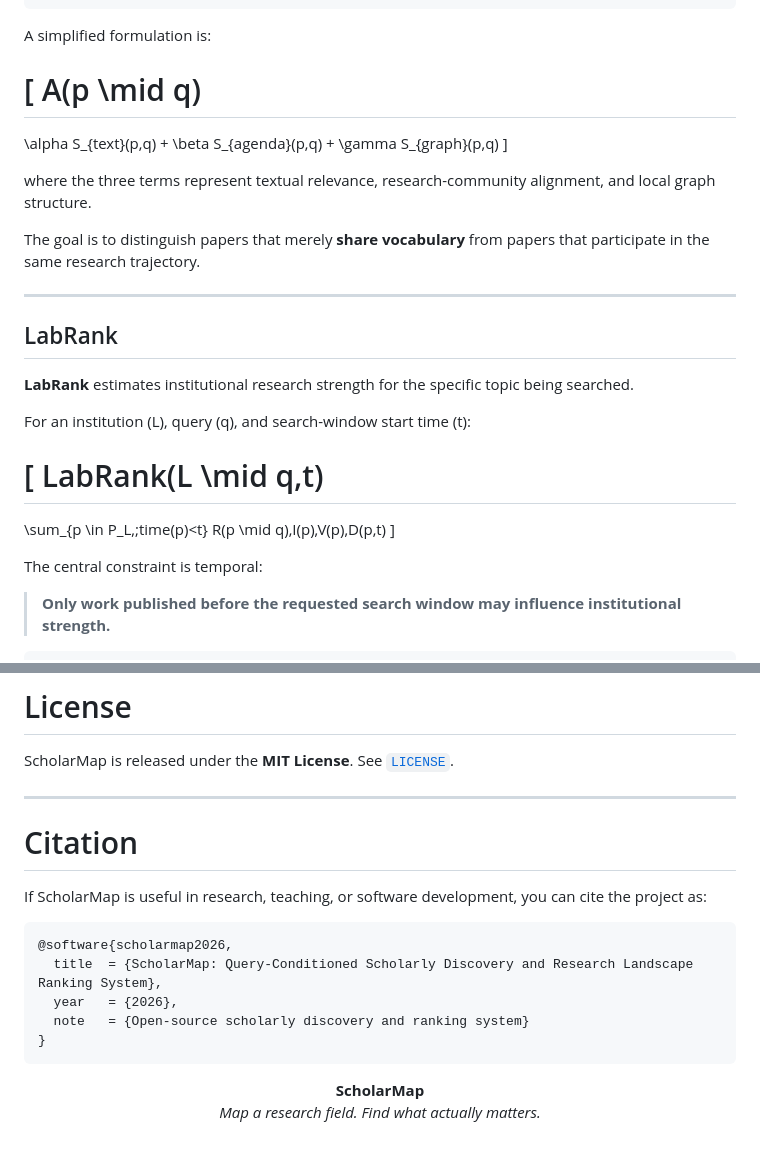
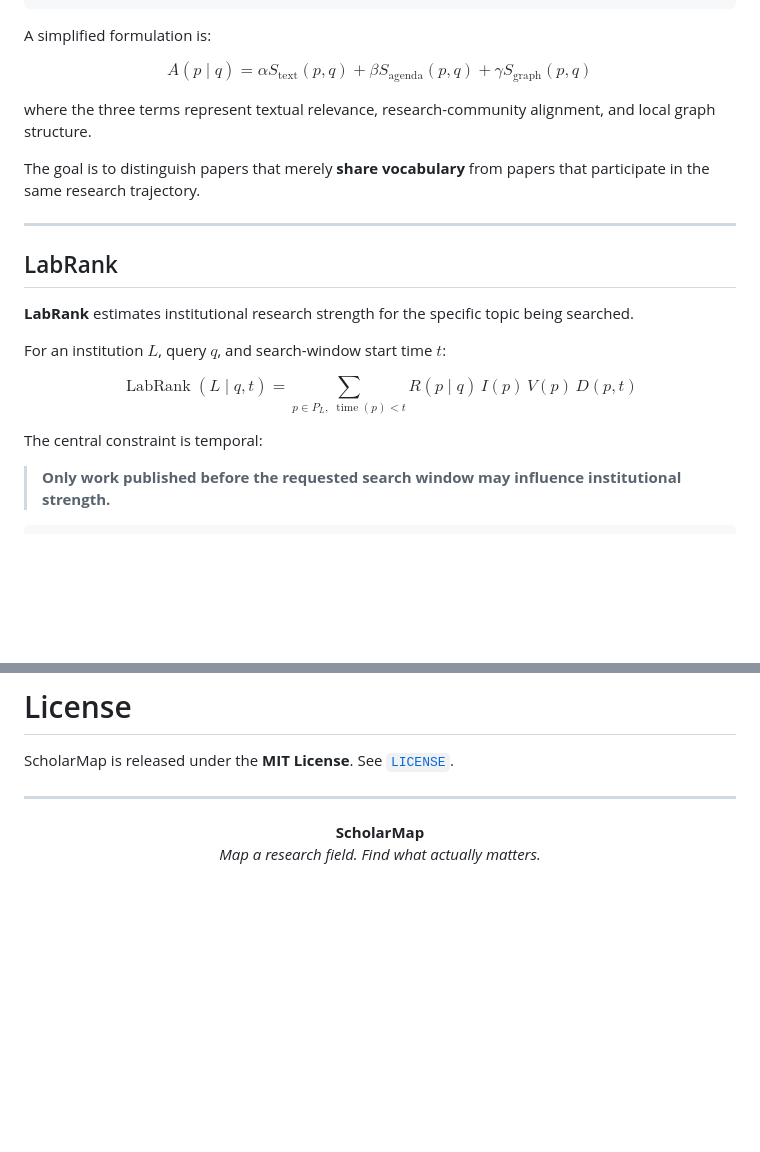
Before and after one commit to nhtsymh/ScholarMap, a Markdown page: README.md, 2 parts joined by grey strips. GitHub-like rendering; blank space fills up the shorter version.

````diff
--- a/README.md
+++ b/README.md
@@ -126,15 +126,15 @@ AgendaRank
 
 A simplified formulation is:
 
-\[
+$$
 A(p \mid q)
 =
-\alpha S_{text}(p,q)
+\alpha S_{\mathrm{text}}(p,q)
 +
-\beta S_{agenda}(p,q)
+\beta S_{\mathrm{agenda}}(p,q)
 +
-\gamma S_{graph}(p,q)
-\]
+\gamma S_{\mathrm{graph}}(p,q)
+$$
 
 where the three terms represent textual relevance, research-community alignment, and local graph structure.
 
@@ -146,14 +146,14 @@ The goal is to distinguish papers that merely **share vocabulary** from papers t
 
 **LabRank** estimates institutional research strength for the specific topic being searched.
 
-For an institution \(L\), query \(q\), and search-window start time \(t\):
+For an institution $L$, query $q$, and search-window start time $t$:
 
-\[
-LabRank(L \mid q,t)
+$$
+\operatorname{LabRank}(L \mid q,t)
 =
-\sum_{p \in P_L,\;time(p)<t}
+\sum_{p \in P_L,\;\operatorname{time}(p)<t}
 R(p \mid q)\,I(p)\,V(p)\,D(p,t)
-\]
+$$
 
 The central constraint is temporal:
 
@@ -644,18 +644,6 @@ ScholarMap is released under the **MIT License**. See [`LICENSE`](LICENSE).
 
 ---
 
-# Citation
-
-If ScholarMap is useful in research, teaching, or software development, you can cite the project as:
-
-```bibtex
-@software{scholarmap2026,
-  title  = {ScholarMap: Query-Conditioned Scholarly Discovery and Research Landscape Ranking System},
-  year   = {2026},
-  note   = {Open-source scholarly discovery and ranking system}
-}
-```
-
 <p align="center">
   <strong>ScholarMap</strong><br>
   <em>Map a research field. Find what actually matters.</em>
````
Also changed, not shown: other parts of README.md (+2 -2 lines).
